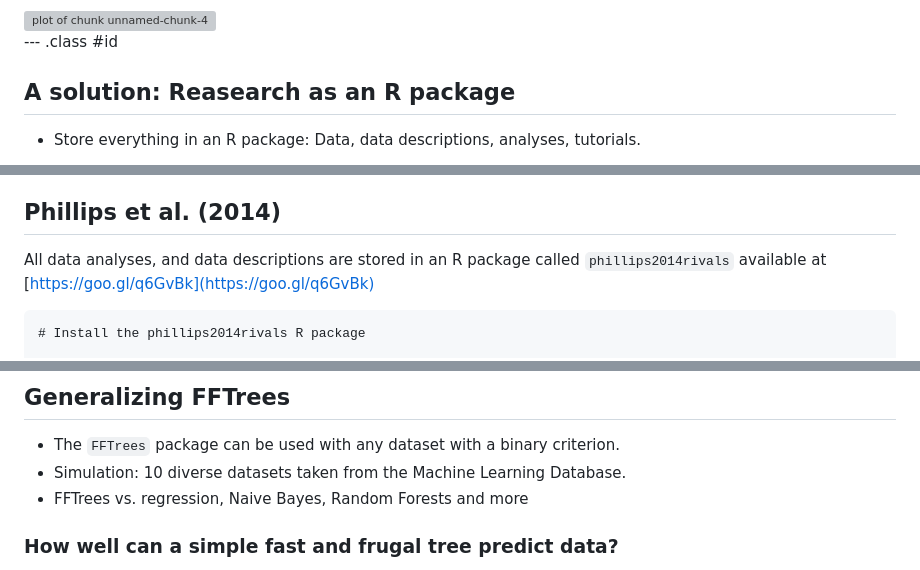
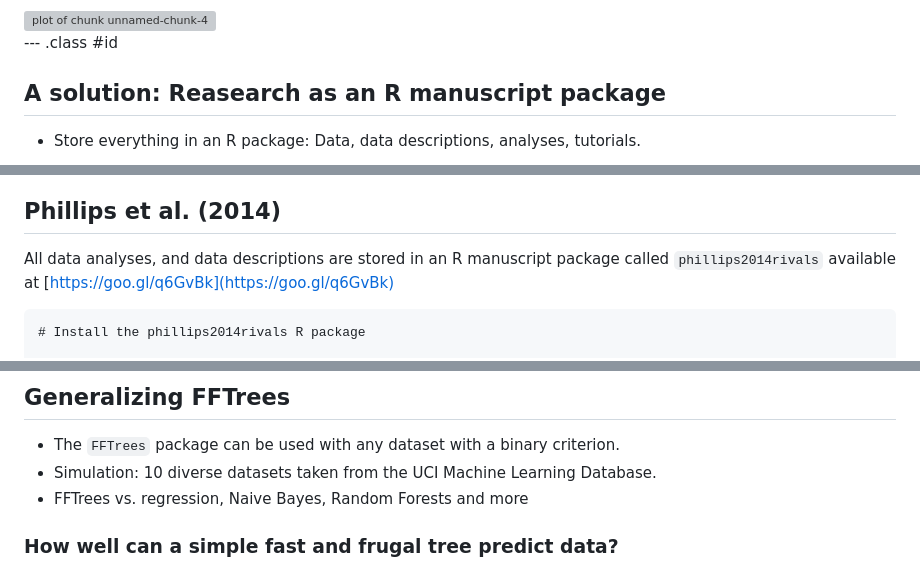
Before and after one commit to ndphillips/UZurich-6April2017, a Markdown page: index.md, 3 parts joined by grey strips. Rendered like a GitHub page; grey boxes are pictures that could not be loaded.

````diff
--- a/index.md
+++ b/index.md
@@ -73,7 +73,7 @@ Towards the start of my PhD, I requested data from someone. Here was the respons
 
 --- .class #id
 
-## A solution: Reasearch as an R package
+## A solution: Reasearch as an R manuscript package
 
 - Store everything in an R package: Data, data descriptions, analyses, tutorials.
 
@@ -140,7 +140,7 @@ Towards the start of my PhD, I requested data from someone. Here was the respons
 
 ## Phillips et al. (2014)
 
-All data analyses, and data descriptions are stored in an R package called `phillips2014rivals` available at [https://goo.gl/q6GvBk](https://goo.gl/q6GvBk)
+All data analyses, and data descriptions are stored in an R manuscript package called `phillips2014rivals` available at [https://goo.gl/q6GvBk](https://goo.gl/q6GvBk)
 
 ```
 # Install the phillips2014rivals R package
@@ -458,7 +466,7 @@ plot(patient.fft)
 ## Generalizing FFTrees
 
 - The `FFTrees` package can be used with any dataset with a binary criterion.
-- Simulation: 10 diverse datasets taken from the Machine Learning Database.
+- Simulation: 10 diverse datasets taken from the UCI Machine Learning Database.
 - FFTrees vs. regression, Naive Bayes, Random Forests and more
 
 ### How well can a simple fast and frugal tree predict data?
````
Also changed, not shown: other parts of index.md (+29 -21 lines), figure/unnamed-chunk-17-1.png, figure/unnamed-chunk-18-1.png, figure/unnamed-chunk-19-1.png, figure/unnamed-chunk-20-1.png, figure/unnamed-chunk-21-1.png, 2 other files.
